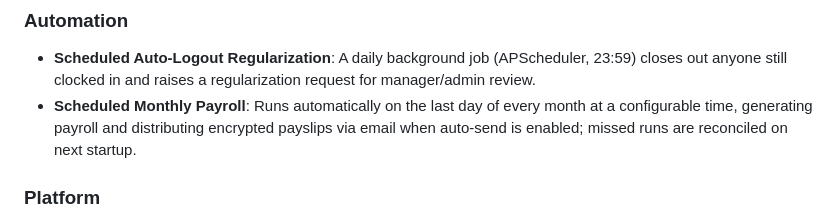
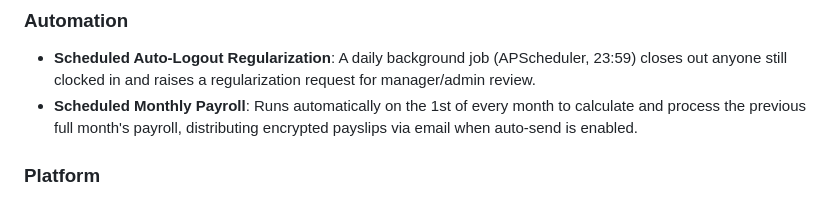
Before and after one commit to vaishnavilekawale/AI-Attendance-Payroll-System, a Markdown page: README.md, the part around the change. Rendered like a GitHub page.

Commit message:
Add Payroll Generation

```diff
--- a/README.md
+++ b/README.md
@@ -60,7 +60,7 @@ The AI Employee Attendance Monitoring and Payroll Management System is a three-r
 
 ### Automation
 - **Scheduled Auto-Logout Regularization**: A daily background job (APScheduler, 23:59) closes out anyone still clocked in and raises a regularization request for manager/admin review.
-- **Scheduled Monthly Payroll**: Runs automatically on the last day of every month at a configurable time, generating payroll and distributing encrypted payslips via email when auto-send is enabled; missed runs are reconciled on next startup.
+- **Scheduled Monthly Payroll**: Runs automatically on the 1st of every month to calculate and process the previous full month's payroll, distributing encrypted payslips via email when auto-send is enabled.
 
 ### Platform
 - **Login System**: Secure username/password authentication for admins, with a separate employee login backed by its own `EmployeeLogin` credentials table (including forced password change on first login and temporary-password support with expiry).
```
